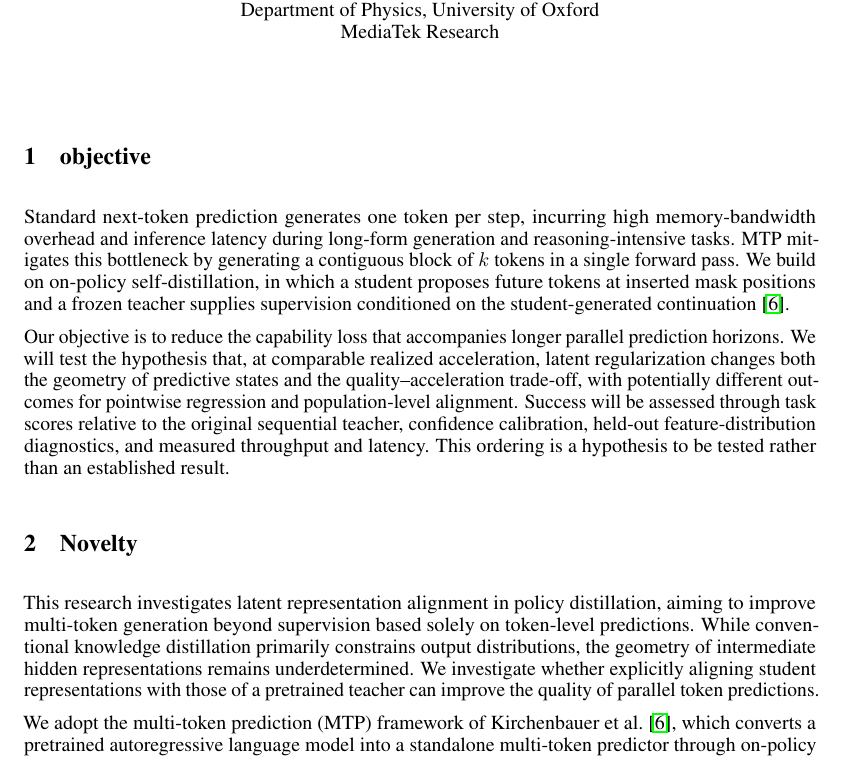
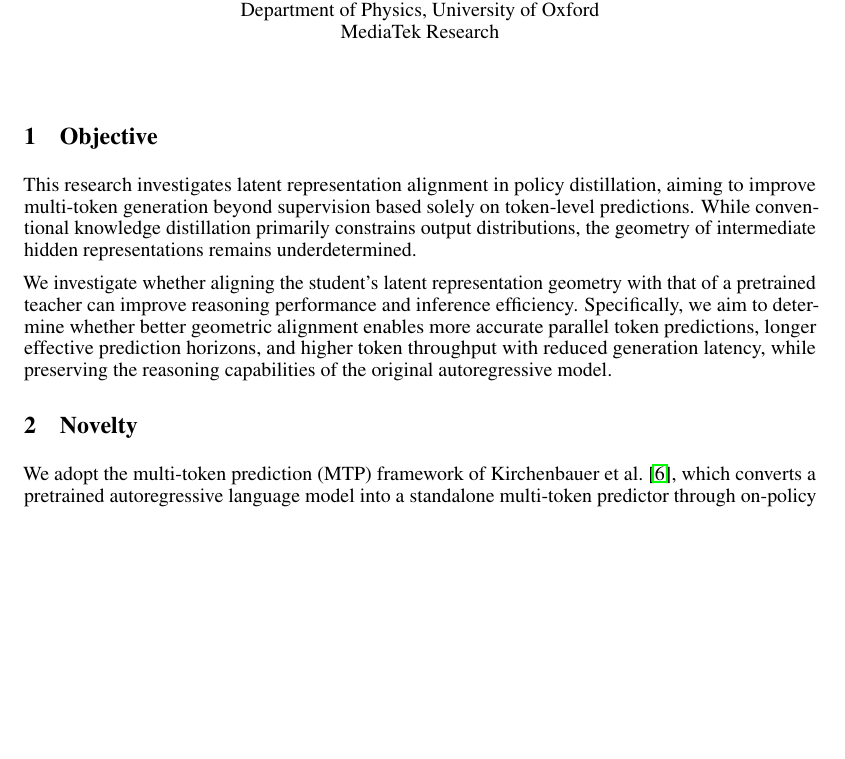
Before and after one commit to Po-WeiHuang/driftmtplm, a LaTeX document (papers/proposal/main.tex): part of page 1 of 7, cut so that both start at the same text, the shorter picture padded with empty space. Compiled offline with pdfLaTeX.

Commit message:
Revision of objective

```diff
--- a/papers/proposal/main.tex
+++ b/papers/proposal/main.tex
@@ -51,39 +51,29 @@
 % accuracy--acceleration trade-off relative to token-only MTP and paired SmoothL1.
 % \end{abstract}
 
-\section{objective}
+
+\section{Objective}
 \label{sec:objective}
-Standard next-token prediction generates one token per step, incurring high
-memory-bandwidth overhead and inference latency during long-form generation and
-reasoning-intensive tasks. MTP mitigates this bottleneck by generating a
-contiguous block of $k$ tokens in a single forward pass. We build on on-policy
-self-distillation, in which a student proposes future tokens at inserted mask
-positions and a frozen teacher supplies supervision conditioned on the
-student-generated continuation~\citep{kirchenbauer2026mtp}.
-
-Our objective is to reduce the capability loss that accompanies longer parallel
-prediction horizons. We will test the hypothesis that, at comparable realized
-acceleration, latent regularization changes both the geometry of predictive states and
-the quality--acceleration trade-off, with potentially different outcomes
-for pointwise regression and population-level alignment. Success will be
-assessed through task scores relative to the original sequential teacher,
-confidence calibration, held-out feature-distribution diagnostics, and measured
-throughput and latency. This ordering is a hypothesis to be tested rather than
-an established result.
-
-
-\section{Novelty}
-\label{sec:novelty}
 
 This research investigates latent representation alignment in
 policy distillation, aiming to improve multi-token generation
 beyond supervision based solely on token-level predictions.
 While conventional knowledge distillation primarily constrains
 output distributions, the geometry of intermediate hidden
-representations remains underdetermined. We investigate
-whether explicitly aligning student representations with
-those of a pretrained teacher can improve the quality of
-parallel token predictions.
+representations remains underdetermined.
+
+We investigate whether aligning the student's latent
+representation geometry with that of a pretrained teacher
+can improve reasoning performance and inference efficiency.
+Specifically, we aim to determine whether better geometric
+alignment enables more accurate parallel token predictions,
+longer effective prediction horizons, and higher token
+throughput with reduced generation latency, while preserving
+the reasoning capabilities of the original autoregressive model.
+
+\section{Novelty}
+\label{sec:novelty}
+
 
 We adopt the multi-token prediction (MTP) framework of
 \citet{kirchenbauer2026mtp}, which converts a pretrained
```
Also changed, not shown: papers/proposal/main.pdf.
